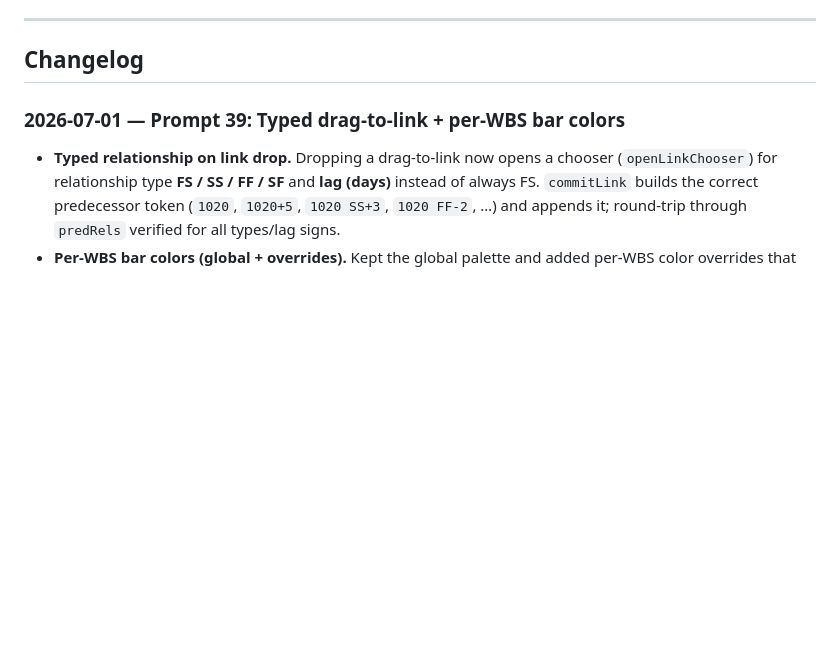
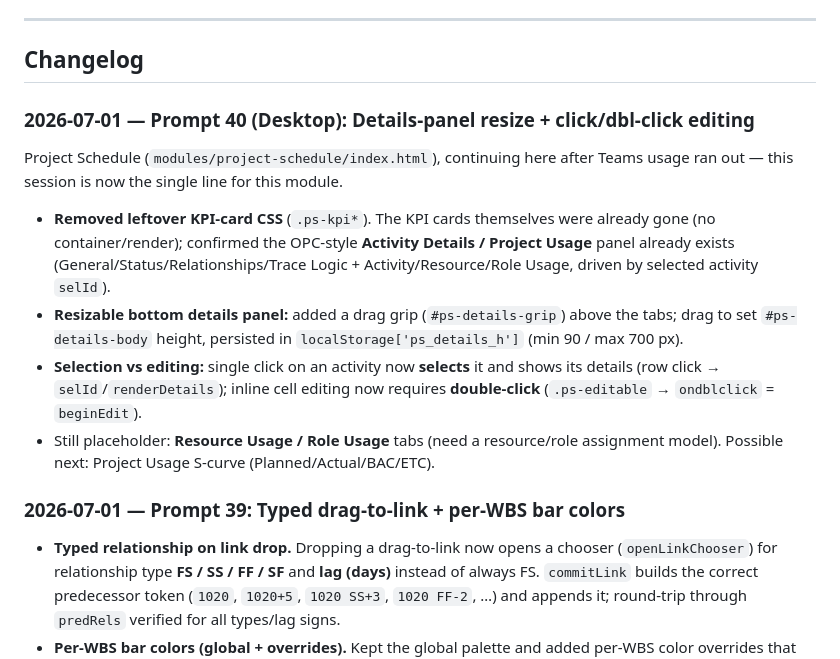
Before and after one commit to PMODepartment/planning-app, a Markdown page: CLAUDE.md, the part around the change. GitHub-like rendering; blank space fills up the shorter version.

Commit message:
Update CLAUDE.md: Prompt 40 (details-panel resize + click/dbl-click editing)
Co-Authored-By: Claude Opus 4.8 <noreply@anthropic.com>

```diff
--- a/CLAUDE.md
+++ b/CLAUDE.md
@@ -76,6 +76,22 @@ developer, plug into one shared shell.
 ---
 
 ## Changelog
+
+### 2026-07-01 — Prompt 40 (Desktop): Details-panel resize + click/dbl-click editing
+Project Schedule (`modules/project-schedule/index.html`), continuing here after
+Teams usage ran out — this session is now the single line for this module.
+- **Removed leftover KPI-card CSS** (`.ps-kpi*`). The KPI cards themselves were
+  already gone (no container/render); confirmed the OPC-style **Activity Details
+  / Project Usage** panel already exists (General/Status/Relationships/Trace
+  Logic + Activity/Resource/Role Usage, driven by selected activity `selId`).
+- **Resizable bottom details panel:** added a drag grip (`#ps-details-grip`)
+  above the tabs; drag to set `#ps-details-body` height, persisted in
+  `localStorage['ps_details_h']` (min 90 / max 700 px).
+- **Selection vs editing:** single click on an activity now **selects** it and
+  shows its details (row click → `selId`/`renderDetails`); inline cell editing
+  now requires **double-click** (`.ps-editable` → `ondblclick` = `beginEdit`).
+- Still placeholder: **Resource Usage / Role Usage** tabs (need a resource/role
+  assignment model). Possible next: Project Usage S-curve (Planned/Actual/BAC/ETC).
 
 ### 2026-07-01 — Prompt 39: Typed drag-to-link + per-WBS bar colors
 - **Typed relationship on link drop.** Dropping a drag-to-link now opens a chooser
```
